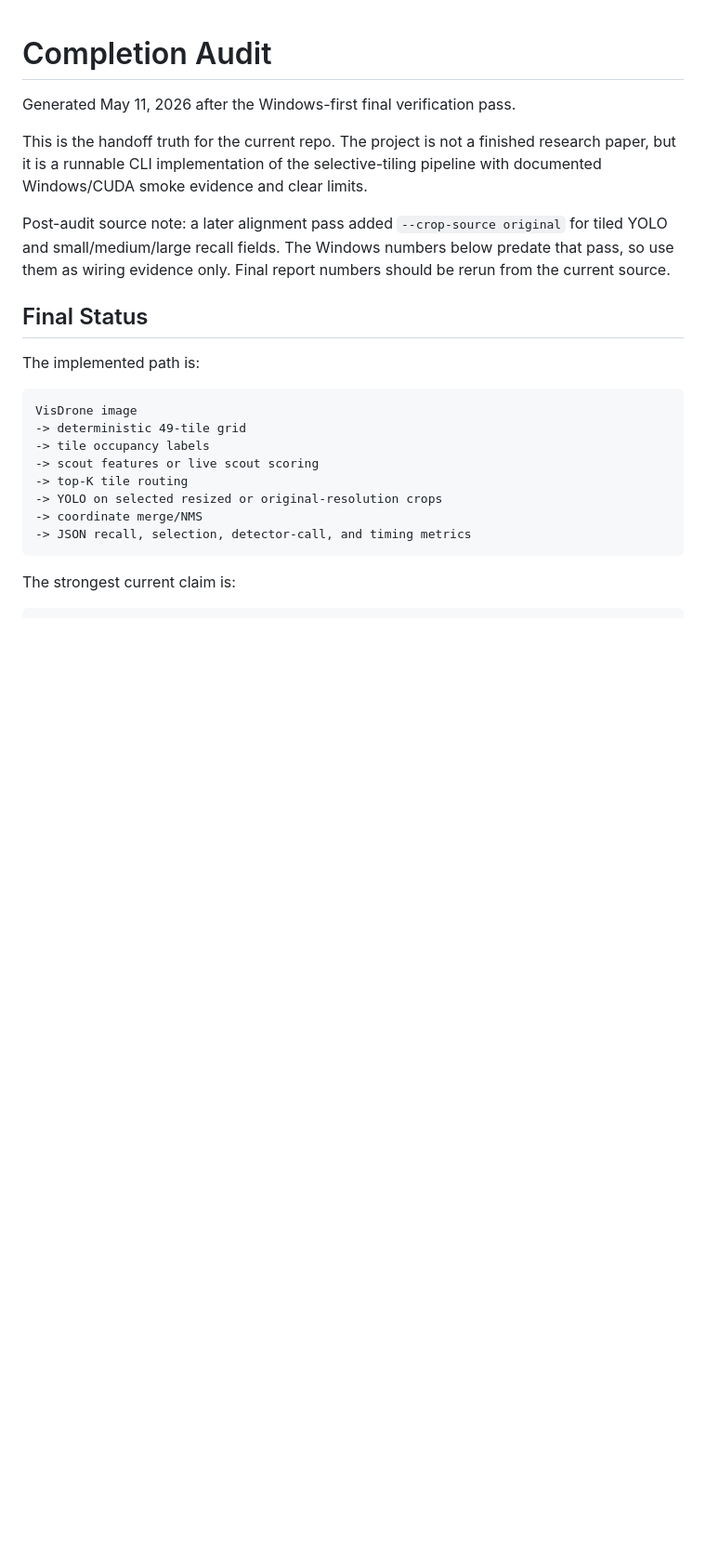
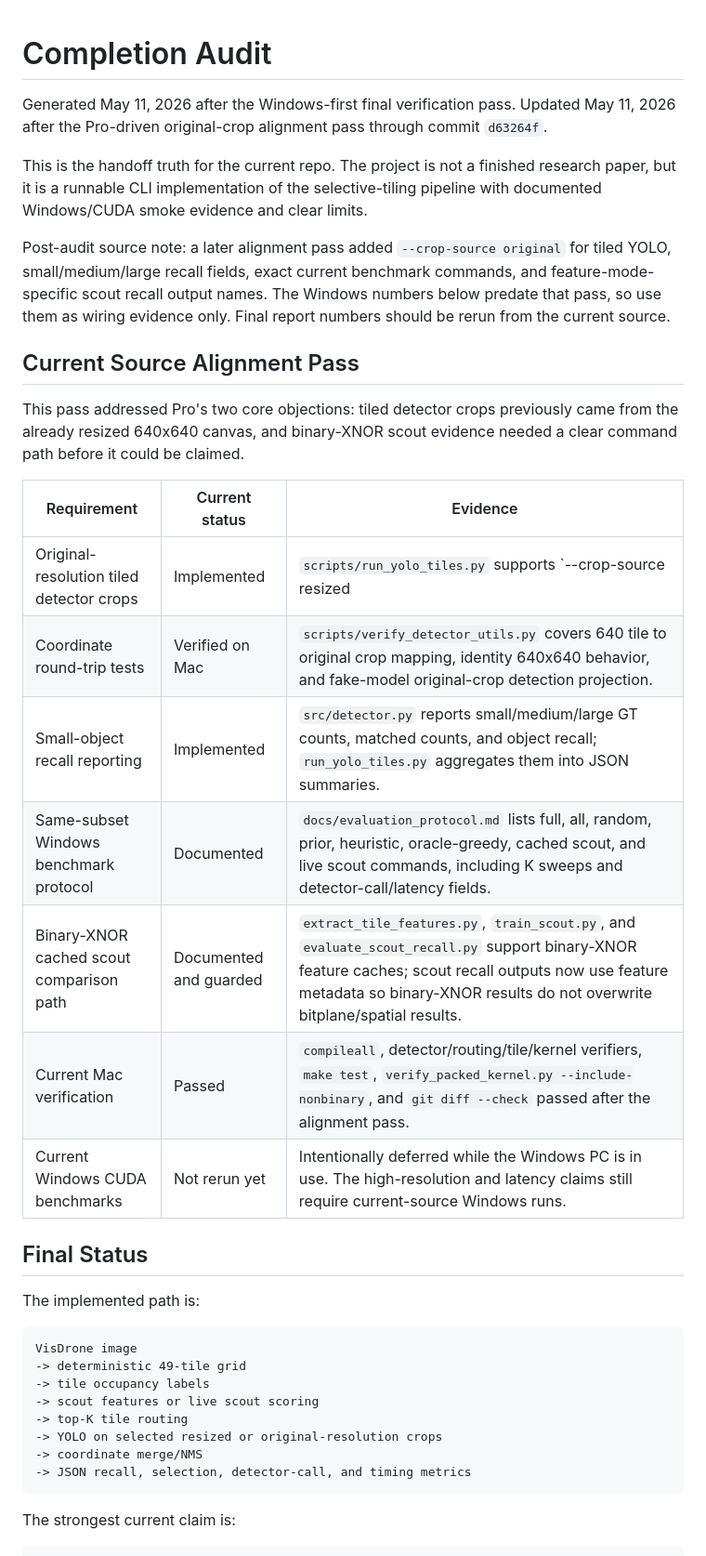
Before and after one commit to Bruc3W4yne/binary-scout-yolo, a Markdown page: docs/completion_audit.md, the part around the change. Shown at 93% size. Rendered like a GitHub page; blank space fills up the shorter version.

Commit message:
Update completion audit for crop alignment

```diff
--- a/docs/completion_audit.md
+++ b/docs/completion_audit.md
@@ -1,10 +1,25 @@
 # Completion Audit
 
 Generated May 11, 2026 after the Windows-first final verification pass.
+Updated May 11, 2026 after the Pro-driven original-crop alignment pass through commit `d63264f`.
 
 This is the handoff truth for the current repo. The project is not a finished research paper, but it is a runnable CLI implementation of the selective-tiling pipeline with documented Windows/CUDA smoke evidence and clear limits.
 
-Post-audit source note: a later alignment pass added `--crop-source original` for tiled YOLO and small/medium/large recall fields. The Windows numbers below predate that pass, so use them as wiring evidence only. Final report numbers should be rerun from the current source.
+Post-audit source note: a later alignment pass added `--crop-source original` for tiled YOLO, small/medium/large recall fields, exact current benchmark commands, and feature-mode-specific scout recall output names. The Windows numbers below predate that pass, so use them as wiring evidence only. Final report numbers should be rerun from the current source.
+
+## Current Source Alignment Pass
+
+This pass addressed Pro's two core objections: tiled detector crops previously came from the already resized 640x640 canvas, and binary-XNOR scout evidence needed a clear command path before it could be claimed.
+
+| Requirement | Current status | Evidence |
+|---|---|---|
+| Original-resolution tiled detector crops | Implemented | `scripts/run_yolo_tiles.py` supports `--crop-source resized|original`; original mode selects on the 640 grid, crops the original image, and projects detections back to the 640 evaluation canvas. |
+| Coordinate round-trip tests | Verified on Mac | `scripts/verify_detector_utils.py` covers 640 tile to original crop mapping, identity 640x640 behavior, and fake-model original-crop detection projection. |
+| Small-object recall reporting | Implemented | `src/detector.py` reports small/medium/large GT counts, matched counts, and object recall; `run_yolo_tiles.py` aggregates them into JSON summaries. |
+| Same-subset Windows benchmark protocol | Documented | `docs/evaluation_protocol.md` lists full, all, random, prior, heuristic, oracle-greedy, cached scout, and live scout commands, including K sweeps and detector-call/latency fields. |
+| Binary-XNOR cached scout comparison path | Documented and guarded | `extract_tile_features.py`, `train_scout.py`, and `evaluate_scout_recall.py` support binary-XNOR feature caches; scout recall outputs now use feature metadata so binary-XNOR results do not overwrite bitplane/spatial results. |
+| Current Mac verification | Passed | `compileall`, detector/routing/tile/kernel verifiers, `make test`, `verify_packed_kernel.py --include-nonbinary`, and `git diff --check` passed after the alignment pass. |
+| Current Windows CUDA benchmarks | Not rerun yet | Intentionally deferred while the Windows PC is in use. The high-resolution and latency claims still require current-source Windows runs. |
 
 ## Final Status
 
```
